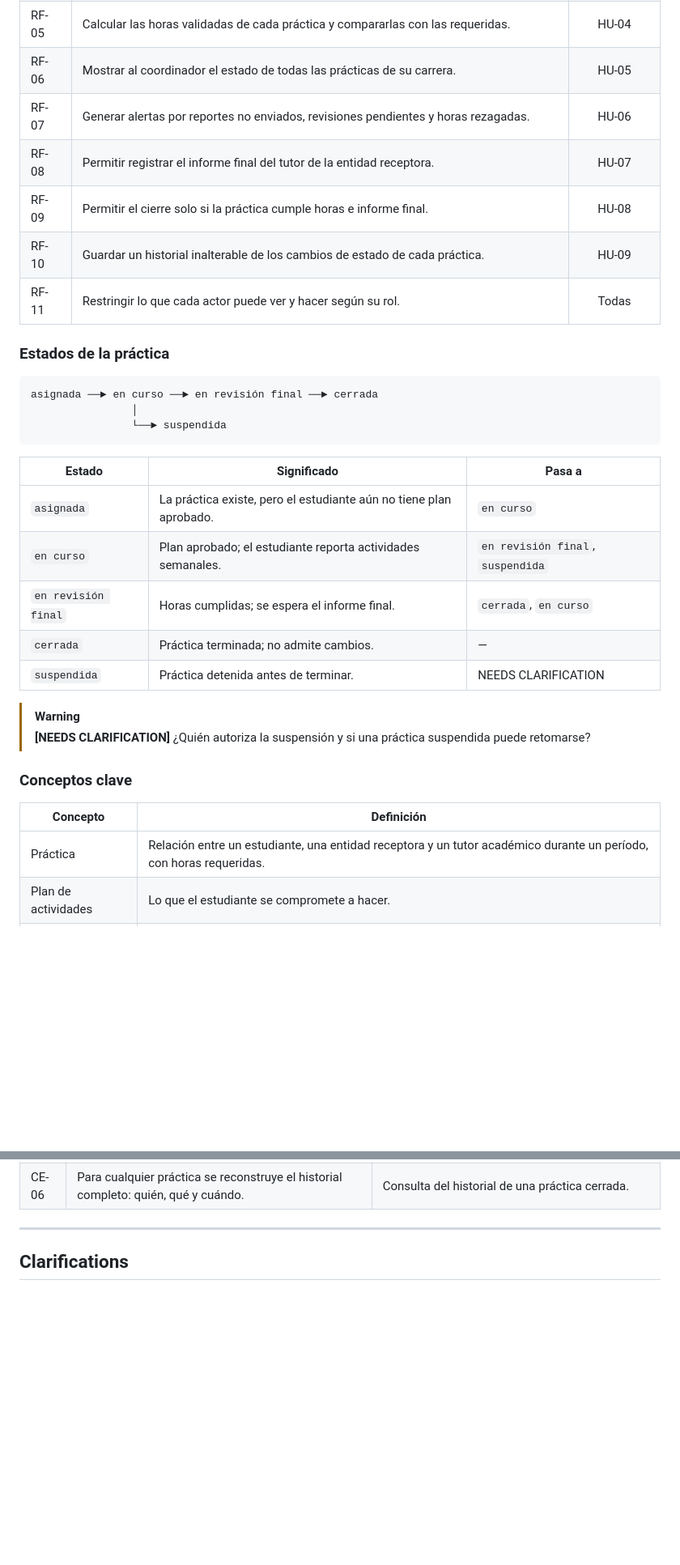
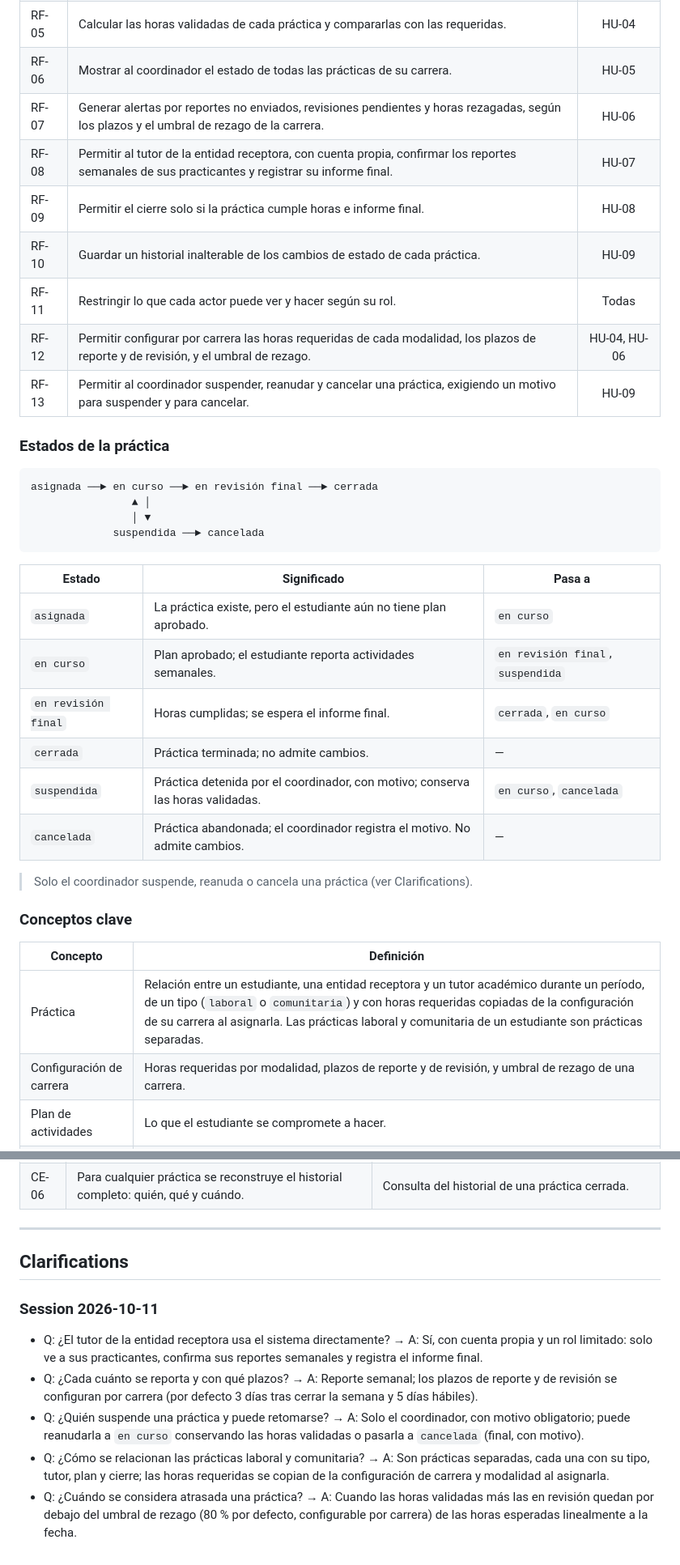
Before and after one commit to Jaimewww/sistema-practicas-preprofesionales-unl, a Markdown page: specs/001-seguimiento-practicas/spec.md, 2 parts joined by grey strips. Shown at 81% size. Rendered like a GitHub page; blank space fills up the shorter version.

````diff
--- a/specs/001-seguimiento-practicas/spec.md
+++ b/specs/001-seguimiento-practicas/spec.md
@@ -217,18 +220,21 @@ La práctica **ya asignada**, desde su inicio hasta su cierre:
 | RF-04 | Registrar en cada validación quién la realizó y en qué fecha. | HU-03 |
 | RF-05 | Calcular las horas validadas de cada práctica y compararlas con las requeridas. | HU-04 |
 | RF-06 | Mostrar al coordinador el estado de todas las prácticas de su carrera. | HU-05 |
-| RF-07 | Generar alertas por reportes no enviados, revisiones pendientes y horas rezagadas. | HU-06 |
-| RF-08 | Permitir registrar el informe final del tutor de la entidad receptora. | HU-07 |
+| RF-07 | Generar alertas por reportes no enviados, revisiones pendientes y horas rezagadas, según los plazos y el umbral de rezago de la carrera. | HU-06 |
+| RF-08 | Permitir al tutor de la entidad receptora, con cuenta propia, confirmar los reportes semanales de sus practicantes y registrar su informe final. | HU-07 |
 | RF-09 | Permitir el cierre solo si la práctica cumple horas e informe final. | HU-08 |
 | RF-10 | Guardar un historial inalterable de los cambios de estado de cada práctica. | HU-09 |
 | RF-11 | Restringir lo que cada actor puede ver y hacer según su rol. | Todas |
+| RF-12 | Permitir configurar por carrera las horas requeridas de cada modalidad, los plazos de reporte y de revisión, y el umbral de rezago. | HU-04, HU-06 |
+| RF-13 | Permitir al coordinador suspender, reanudar y cancelar una práctica, exigiendo un motivo para suspender y para cancelar. | HU-09 |
 
 ### Estados de la práctica
 
 ```text
 asignada ──► en curso ──► en revisión final ──► cerrada
-                │
-                └──► suspendida
+                ▲ │
+                │ ▼
+             suspendida ──► cancelada
 ```
 
 | Estado | Significado | Pasa a |
@@ -237,16 +243,17 @@ asignada ──► en curso ──► en revisión final ──► cerrada
 | `en curso` | Plan aprobado; el estudiante reporta actividades semanales. | `en revisión final`, `suspendida` |
 | `en revisión final` | Horas cumplidas; se espera el informe final. | `cerrada`, `en curso` |
 | `cerrada` | Práctica terminada; no admite cambios. | — |
-| `suspendida` | Práctica detenida antes de terminar. | NEEDS CLARIFICATION |
+| `suspendida` | Práctica detenida por el coordinador, con motivo; conserva las horas validadas. | `en curso`, `cancelada` |
+| `cancelada` | Práctica abandonada; el coordinador registra el motivo. No admite cambios. | — |
 
-> [!WARNING]
-> **[NEEDS CLARIFICATION]** ¿Quién autoriza la suspensión y si una práctica suspendida puede retomarse?
+> Solo el coordinador suspende, reanuda o cancela una práctica (ver Clarifications).
 
 ### Conceptos clave
 
 | Concepto | Definición |
 | --- | --- |
-| Práctica | Relación entre un estudiante, una entidad receptora y un tutor académico durante un período, con horas requeridas. |
+| Práctica | Relación entre un estudiante, una entidad receptora y un tutor académico durante un período, de un tipo (`laboral` o `comunitaria`) y con horas requeridas copiadas de la configuración de su carrera al asignarla. Las prácticas laboral y comunitaria de un estudiante son prácticas separadas. |
+| Configuración de carrera | Horas requeridas por modalidad, plazos de reporte y de revisión, y umbral de rezago de una carrera. |
 | Plan de actividades | Lo que el estudiante se compromete a hacer. |
 | Reporte semanal | Actividades realizadas en una semana, con horas y evidencias. |
 | Evidencia | Respaldo de una actividad, con autor, fecha y estado de revisión. |
@@ -272,4 +279,10 @@ asignada ──► en curso ──► en revisión final ──► cerrada
 
 ## Clarifications
 
-<!-- Sección a cargo de Alejandro (fase clarify). -->
+### Session 2026-10-11
+
+- Q: ¿El tutor de la entidad receptora usa el sistema directamente? → A: Sí, con cuenta propia y un rol limitado: solo ve a sus practicantes, confirma sus reportes semanales y registra el informe final.
+- Q: ¿Cada cuánto se reporta y con qué plazos? → A: Reporte semanal; los plazos de reporte y de revisión se configuran por carrera (por defecto 3 días tras cerrar la semana y 5 días hábiles).
+- Q: ¿Quién suspende una práctica y puede retomarse? → A: Solo el coordinador, con motivo obligatorio; puede reanudarla a `en curso` conservando las horas validadas o pasarla a `cancelada` (final, con motivo).
+- Q: ¿Cómo se relacionan las prácticas laboral y comunitaria? → A: Son prácticas separadas, cada una con su tipo, tutor, plan y cierre; las horas requeridas se copian de la configuración de carrera y modalidad al asignarla.
+- Q: ¿Cuándo se considera atrasada una práctica? → A: Cuando las horas validadas más las en revisión quedan por debajo del umbral de rezago (80 % por defecto, configurable por carrera) de las horas esperadas linealmente a la fecha.
````
Also changed, not shown: other parts of specs/001-seguimiento-practicas/spec.md (+14 -11 lines).
